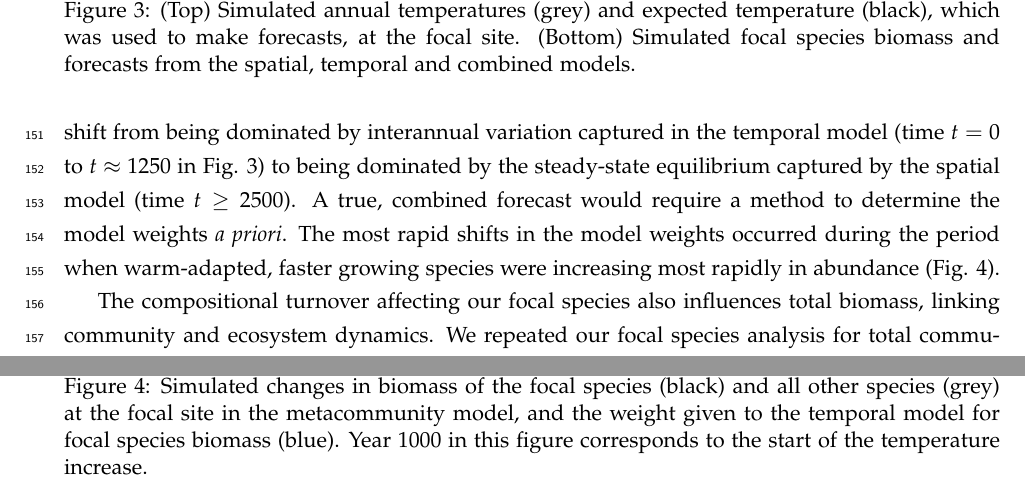
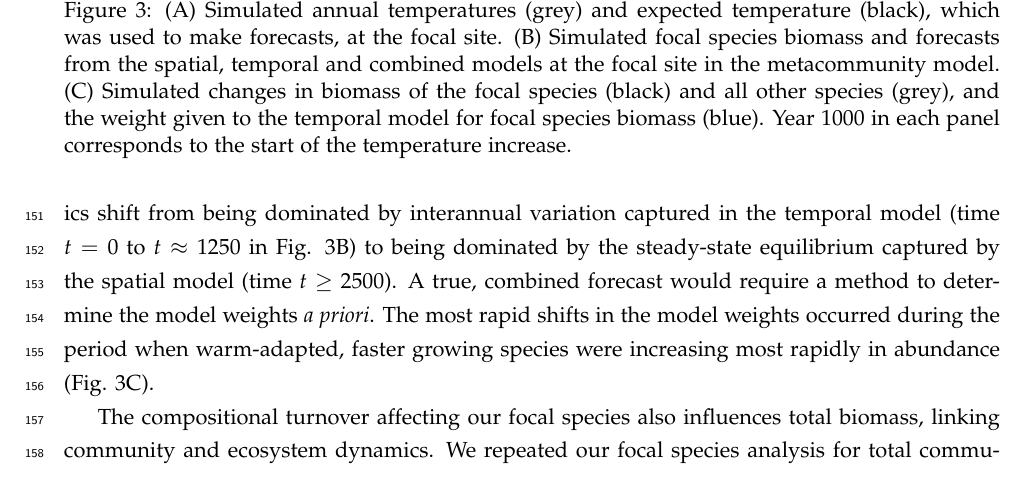
Before and after one commit to pbadler/space-time-forecast, a LaTeX document (doc/manuscript.tex): two parts of pages 7 and 8 of 22 before the commit and part of page 7 of 22 after it, the two joined at a grey line, cut so that both start at the same text. Compiled offline with pdfLaTeX.

Commit message:
New Fig 3 incorporated in text

```diff
--- a/doc/manuscript.tex
+++ b/doc/manuscript.tex
@@ -185,15 +185,15 @@ This combined model accurately predicts the simulated dynamics across the full f
 the reason it works so well is that the weights were determined by fitting directly to the data. Unlike our spatial and temporal model forecasts,
 we did not generate out-of-sample predictions from the combined model; it merely provides
 a convenient way to quantify how rapidly dynamics shift from being dominated by interannual
-variation captured in the temporal model (time $t=0$ to $t \approx 1250$ in Fig. \ref{fig:community-forecast-species}) to being dominated by the steady-state equilibrium captured by the spatial model (time $t \geq 2500$).
+variation captured in the temporal model (time $t=0$ to $t \approx 1250$ in Fig. \ref{fig:community-forecast-species}B) to being dominated by the steady-state equilibrium captured by the spatial model (time $t \geq 2500$).
 A true, combined forecast would require a method to determine the model weights \emph{a priori}.
 The most rapid shifts in the model weights occurred during the period when warm-adapted, faster growing species were increasing most rapidly
-in abundance (Fig. \ref{fig:community-weights-spp}).
+in abundance (Fig. \ref{fig:community-forecast-species}C).
 
 \begin{figure}[tbp]
 \centering
 \includegraphics[width=0.7 \textwidth] {community_forecast_species.png}
-\caption{(Top) Simulated annual temperatures (grey) and expected temperature (black), which was used to make forecasts, at the focal site. (Bottom) Simulated focal species biomass and forecasts from the spatial, temporal and combined models. }
+\caption{(A) Simulated annual temperatures (grey) and expected temperature (black), which was used to make forecasts, at the focal site. (B) Simulated focal species biomass and forecasts from the spatial, temporal and combined models at the focal site in the metacommunity model. (C) Simulated changes in biomass of the focal species (black) and all other species (grey), and the weight given to the temporal model for focal species biomass (blue). Year 1000 in each panel corresponds to the start of the temperature increase. }
 \label{fig:community-forecast-species}
 \end{figure}
 
@@ -203,6 +200,3 @@ in abundance (Fig. \ref{fig:community-weights-spp}).
-\caption{Simulated changes in biomass of the focal species (black) and all other species (grey) at the focal site in the metacommunity model, and the weight given to the temporal model for focal species biomass (blue). Year 1000 in this figure corresponds to the start of the temperature increase. }
-\label{fig:community-weights-spp}
-\end{figure}
 
 The compositional turnover affecting our focal species also influences total biomass, linking community and ecosystem dynamics. We repeated our focal species analysis
 for total community biomass, and the results were similar: the temporal model initially made the best forecasts immediately following the onset of the temperature
```
Also changed, not shown: doc/manuscript.tex (13 more changed lines).
